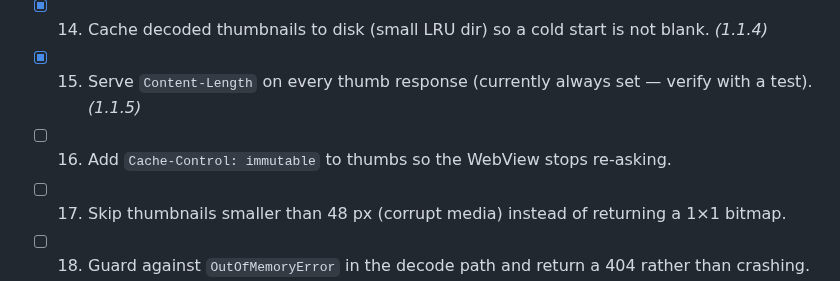
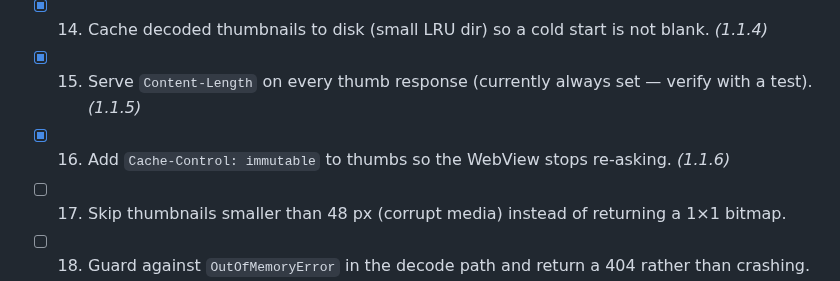
Before and after one commit to technicalnihilist-lgtm/liquid-glass-photos, a Markdown page: OPTIMIZATION_PLAN.md, the part around the change. GitHub-like rendering.

Commit message:
docs(1.1.6): tick plan item 16

```diff
--- a/OPTIMIZATION_PLAN.md
+++ b/OPTIMIZATION_PLAN.md
@@ -44,7 +44,7 @@ Legend: `[ ]` todo, `[x]` done (with the version it shipped in).
 - [x] 13. Recycle the bounds bitmap immediately after reading width/height. *(1.1.3)*
 - [x] 14. Cache decoded thumbnails to disk (small LRU dir) so a cold start is not blank. *(1.1.4)*
 - [x] 15. Serve `Content-Length` on every thumb response (currently always set — verify with a test). *(1.1.5)*
-- [ ] 16. Add `Cache-Control: immutable` to thumbs so the WebView stops re-asking.
+- [x] 16. Add `Cache-Control: immutable` to thumbs so the WebView stops re-asking. *(1.1.6)*
 - [ ] 17. Skip thumbnails smaller than 48 px (corrupt media) instead of returning a 1×1 bitmap.
 - [ ] 18. Guard against `OutOfMemoryError` in the decode path and return a 404 rather than crashing.
 - [ ] 19. Prefetch the next screen of thumbnails while scrolling (behind a flag, no UI change).
```
